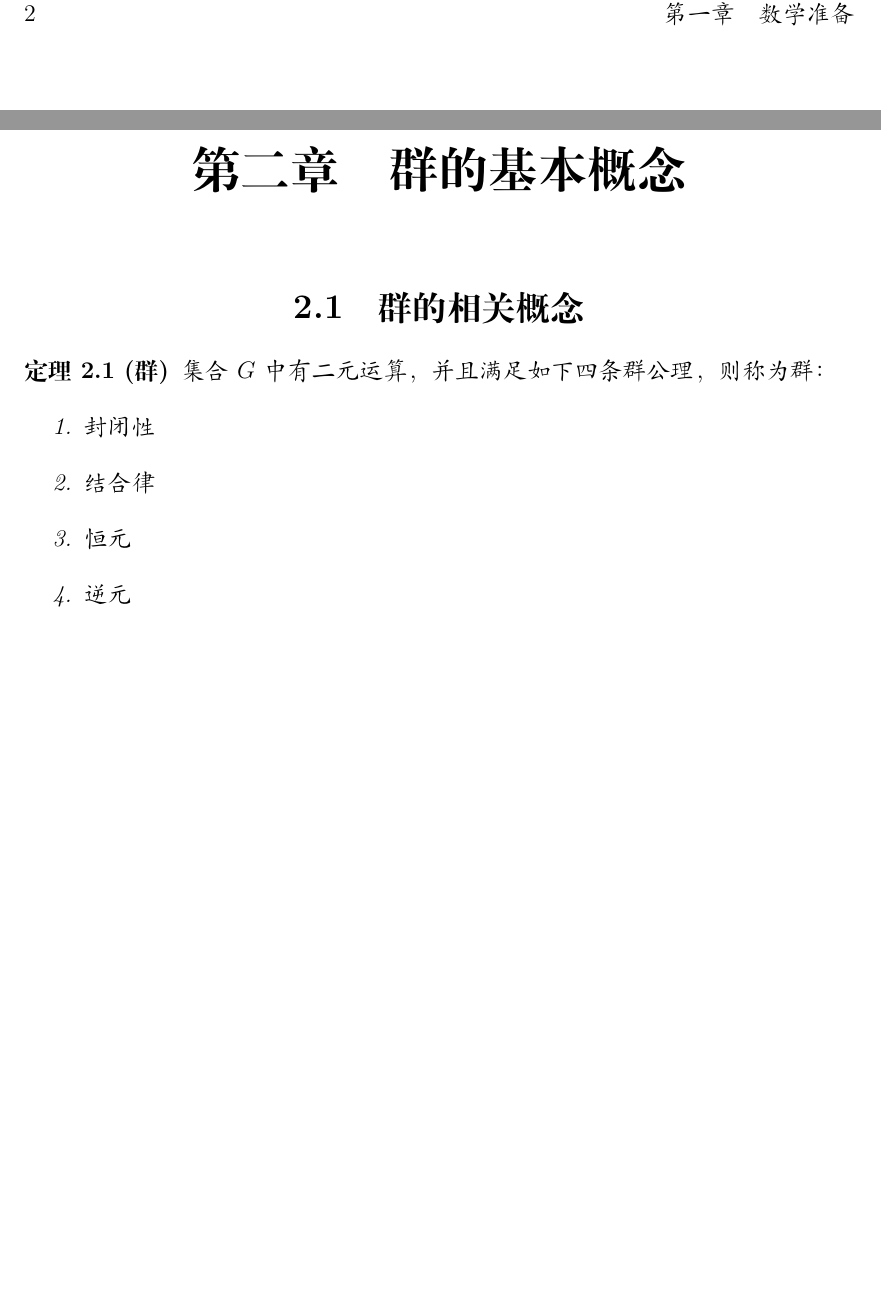
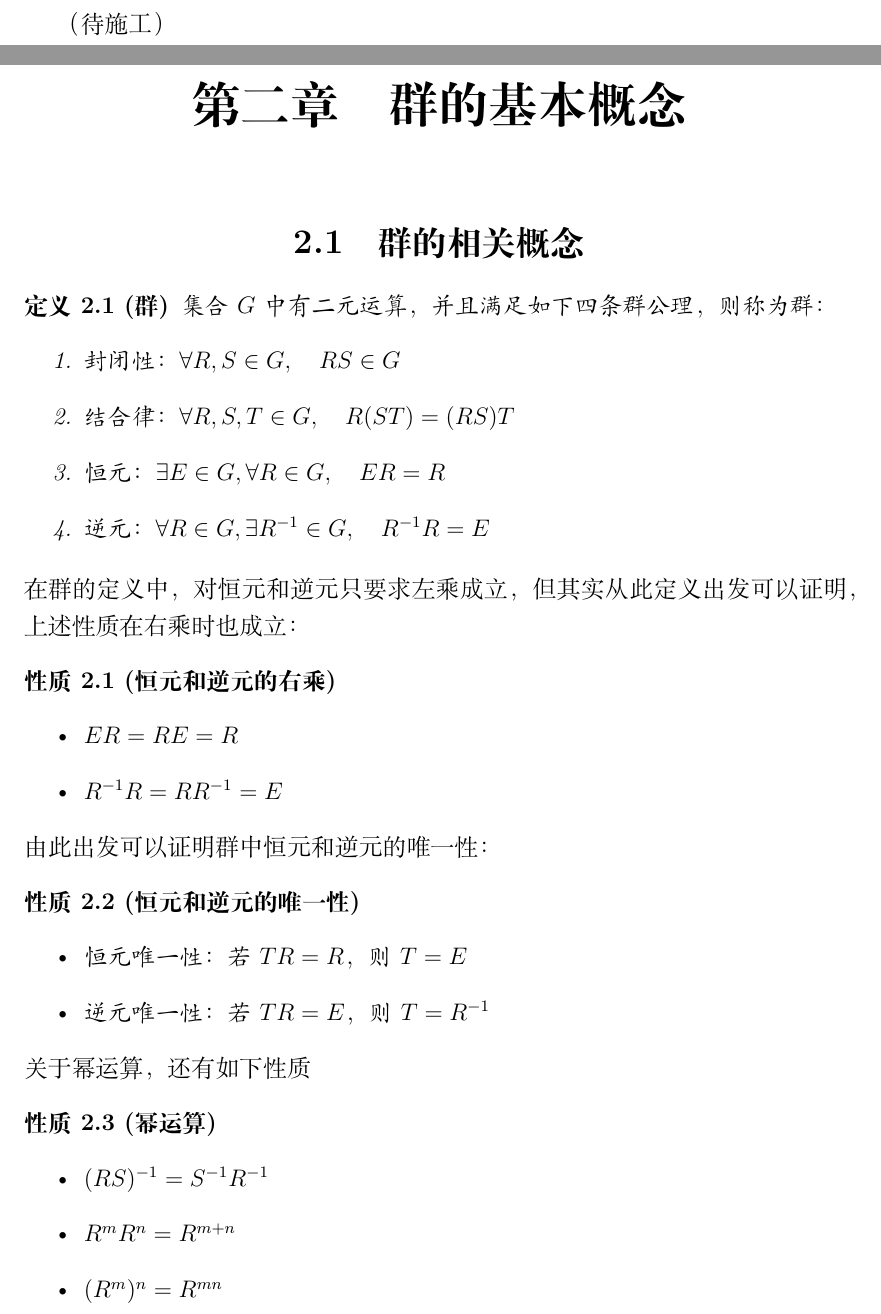
Before and after one commit to fatefades/group_theory, a LaTeX book (group_theory.tex, which reads tex/chapter_1.tex, tex/chapter_2.tex): two parts of pages 8 and 9 of 9 before the commit and two parts of pages 4 and 5 of 5 after it, joined at a grey line, cut at the place of the change, the shorter picture padded with empty space. Compiled offline with XeLaTeX.

Commit message:
add the property of group

```diff
--- a/group_theory.tex
+++ b/group_theory.tex
@@ -1,4 +1,4 @@
-\documentclass[12pt, a4paper, titlepage]{ctexbook}
+\documentclass[12pt, a4paper, oneside, titlepage]{ctexbook}
 \usepackage{amsmath, amssymb, bm, graphicx, hyperref, mathrsfs, geometry}
 % 1.2*1.25=1.5倍行距
 \linespread{1.25}
--- a/tex/chapter_1.tex
+++ b/tex/chapter_1.tex
@@ -1 +1,3 @@
 \chapter{数学准备}
+
+（待施工）
--- a/tex/chapter_2.tex
+++ b/tex/chapter_2.tex
@@ -1,11 +1,36 @@
 \chapter{群的基本概念}
 \section{群的相关概念}
-\begin{theorem}[群]
+\begin{definition}[群]
     集合$G$中有二元运算，并且满足如下四条群公理，则称为群：
     \begin{enumerate}
-        \item 封闭性
-        \item 结合律
-        \item 恒元
-        \item 逆元
+        \item 封闭性：$\forall R,S\in G,\quad RS\in G$
+        \item 结合律：$\forall R,S,T\in G,\quad R(ST)=(RS)T$
+        \item 恒元：$\exists E\in G,\forall R\in G,\quad ER=R$
+        \item 逆元：$\forall R\in G,\exists R^{-1}\in G,\quad R^{-1}R=E$
     \end{enumerate}
 \end{theorem}
+在群的定义中，对恒元和逆元只要求左乘成立，但其实从此定义出发可以证明，上述性质在右乘时也成立：
+\begin{property}[恒元和逆元的右乘]
+    \indent
+    \begin{itemize}
+        \item $ER=RE=R$
+        \item $R^{-1}R=RR^{-1}=E$
+    \end{itemize}
+\end{property}
+由此出发可以证明群中恒元和逆元的唯一性：
+\begin{property}[恒元和逆元的唯一性]
+    \indent
+    \begin{itemize}
+        \item 恒元唯一性：若$TR=R$，则$T=E$
+        \item 逆元唯一性：若$TR=E$，则$T=R^{-1}$
+    \end{itemize}
+\end{property}
+关于幂运算，还有如下性质
+\begin{property}[幂运算]
+    \indent
+    \begin{itemize}
+        \item $(RS)^{-1}=S^{-1}R^{-1}$
+        \item $R^mR^n=R^{m+n}$
+        \item $(R^m)^n=R^{mn}$
+    \end{itemize}
+\end{property}
```
Also changed, not shown: tex/chapter_0.tex (+3 -1 lines), group_theory.pdf, group_theory.tex (1 more changed lines), 1 other file.
